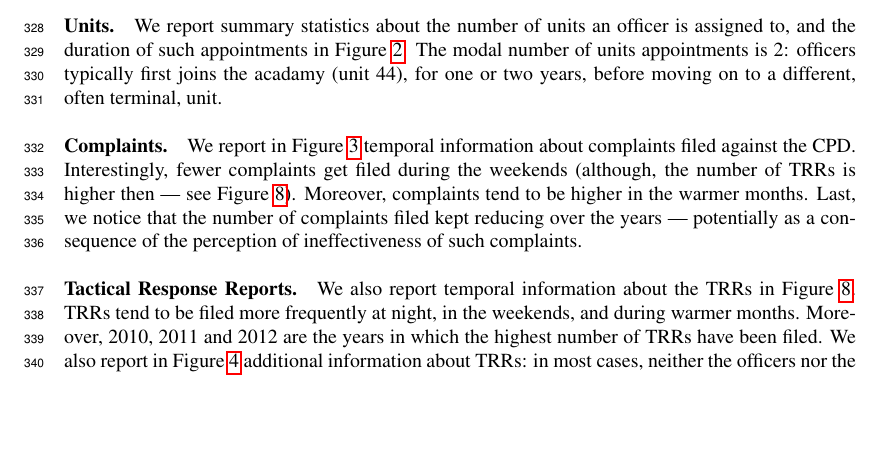
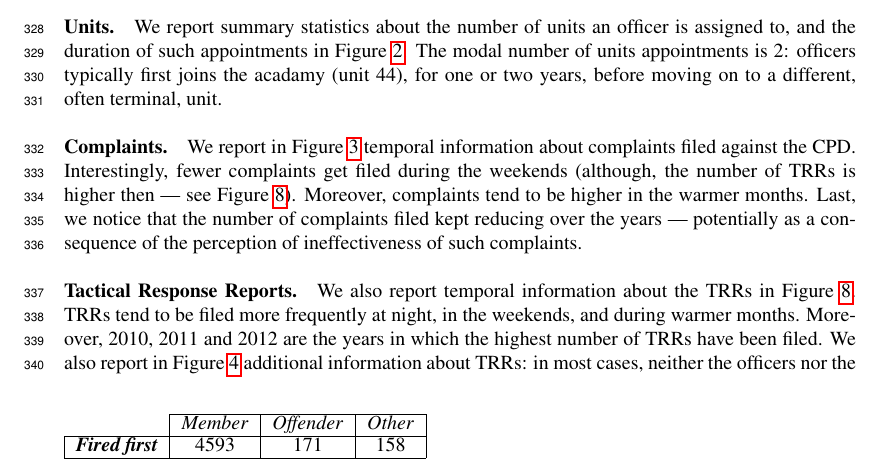
Before and after one commit to chicago-police-violence/data, a LaTeX paper (doc/main.tex, which reads doc/sections/analysis.tex): part of page 9 of 17, cut so that both start at the same text, the shorter picture padded with empty space. Compiled offline with pdfLaTeX.

Commit message:
working on section 3

```diff
--- a/doc/sections/analysis.tex
+++ b/doc/sections/analysis.tex
@@ -68,6 +68,14 @@ We report in \Cref{fig:complaints} temporal information about complaints filed a
 
 \paragraph{Tactical Response Reports.}
 
+\begin{table}[]
+\begin{tabular}{c|c|c|c|}
+\cline{2-4}
+                                                    & \textit{Member} & \textit{Offender} & \textit{Other} \\ \hline
+\multicolumn{1}{|c|}{\textit{\textbf{Fired first}}} & 4593            & 171               & 158            \\ \hline
+\end{tabular}
+\end{table}
+
 \begin{figure}[t!]
 	\includegraphics[width=\textwidth]{figs/trr_stats}
 	\caption{Additional statistics for TRRs.} \label{fig:trrs_stats1}
```
